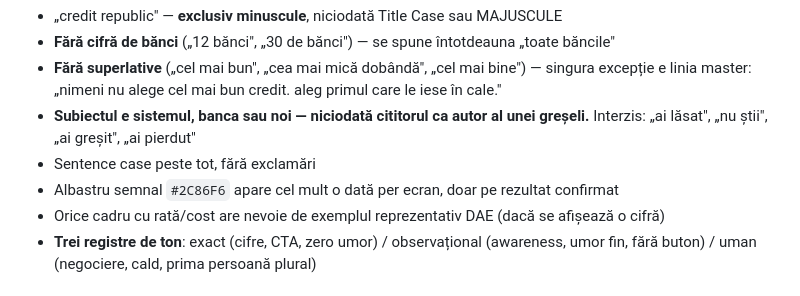
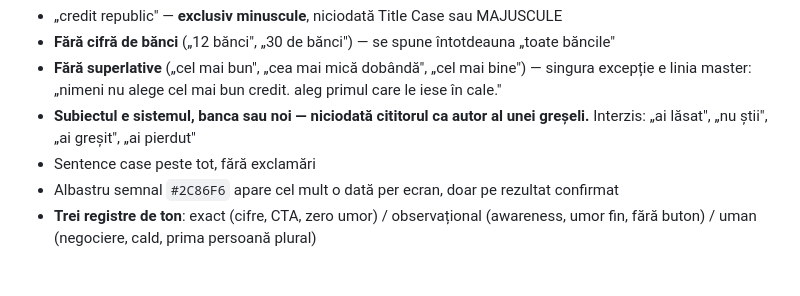
Before and after one commit to luciannistoroiu-ctrl/credit-republic, a Markdown page: AGENTS.md, the part around the change. GitHub-like rendering.

Commit message:
docs: remove DAE requirement rule from AGENTS.md
Co-Authored-By: Claude Sonnet 5 <noreply@anthropic.com>
Claude-Session: https://claude.ai/code/session_01G2Wz3E6mET5Q6A7XFkMyE8

```diff
--- a/AGENTS.md
+++ b/AGENTS.md
@@ -31,7 +31,6 @@ comisionul vine de la bancă.**
   Interzis: „ai lăsat", „nu știi", „ai greșit", „ai pierdut"
 - Sentence case peste tot, fără exclamări
 - Albastru semnal `#2C86F6` apare cel mult o dată per ecran, doar pe rezultat confirmat
-- Orice cadru cu rată/cost are nevoie de exemplul reprezentativ DAE (dacă se afișează o cifră)
 - **Trei registre de ton**: exact (cifre, CTA, zero umor) / observațional (awareness, umor fin,
   fără buton) / uman (negociere, cald, prima persoană plural)
 
```
